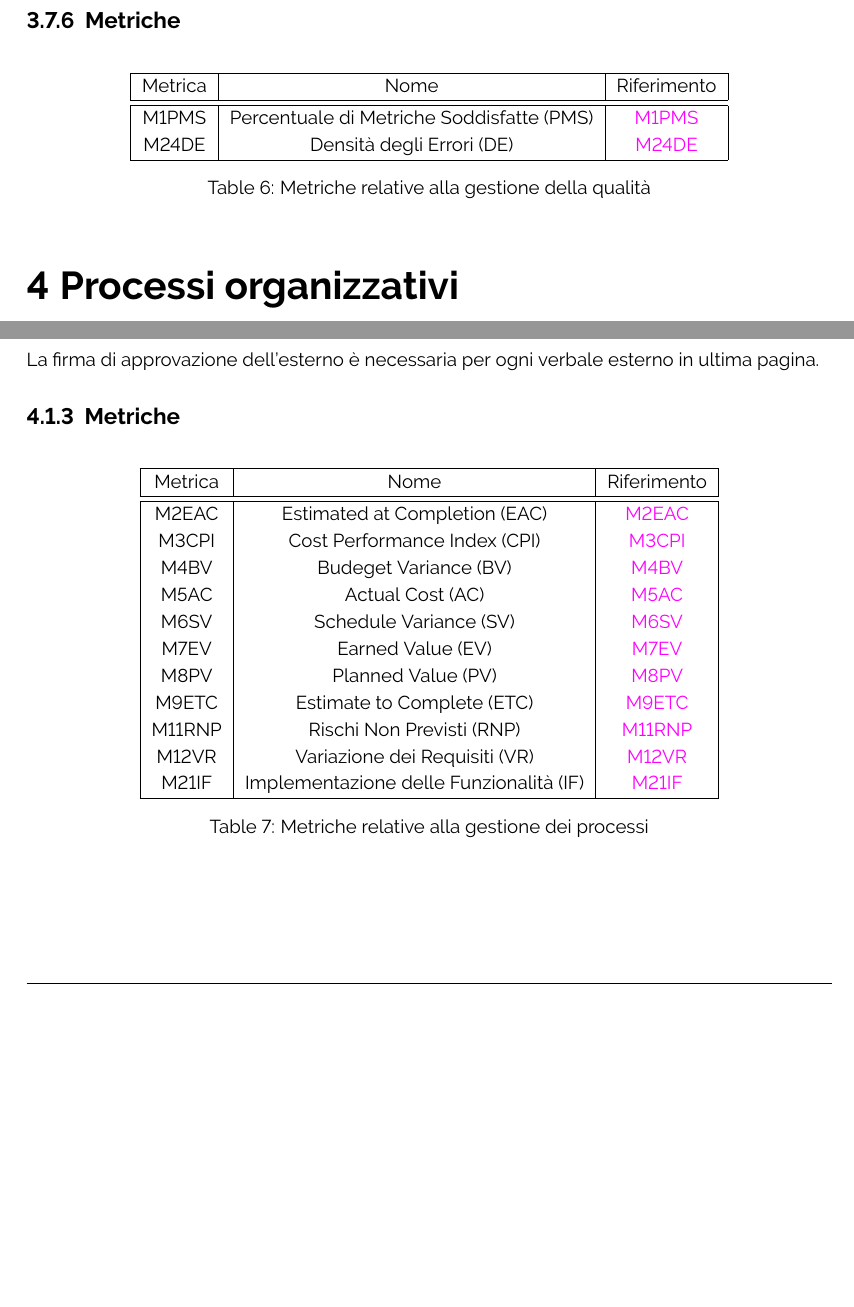
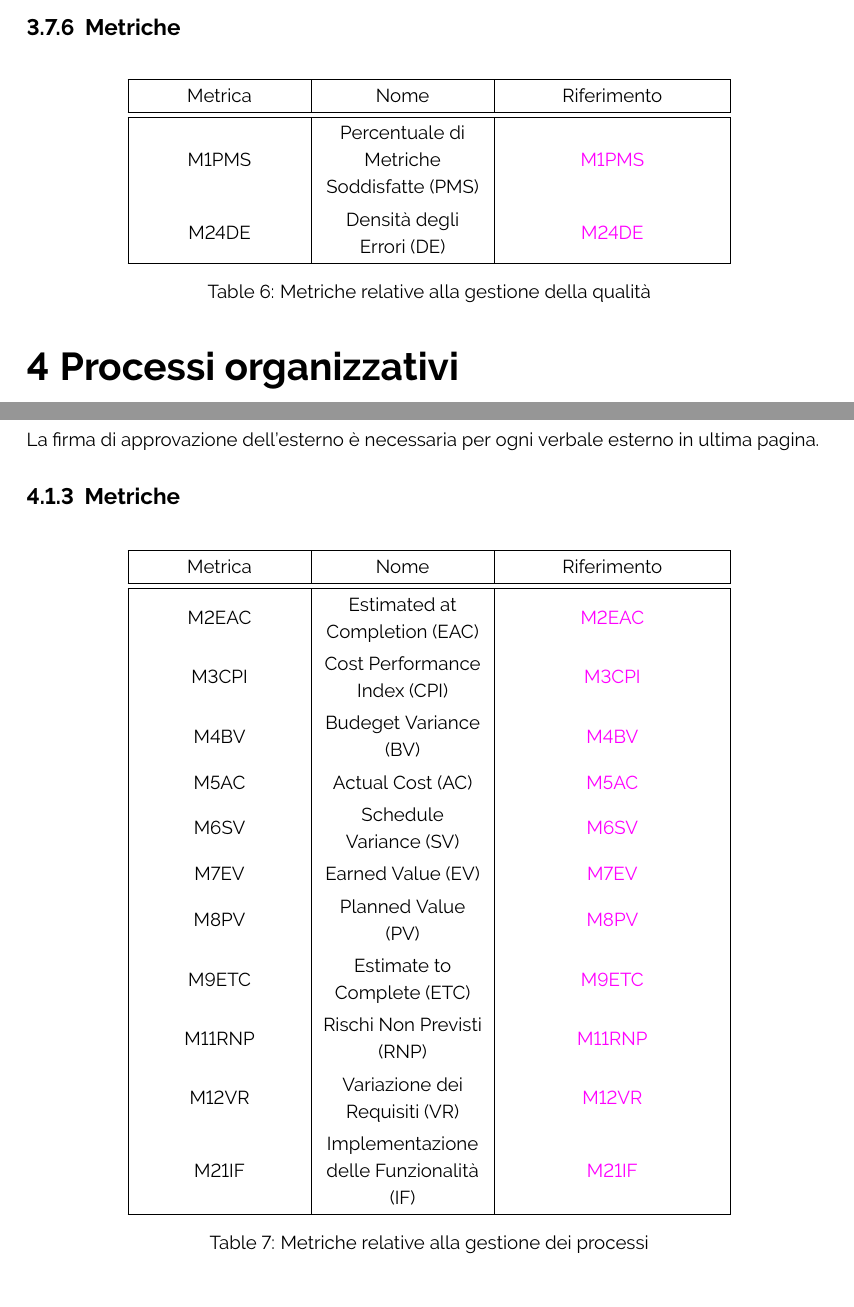
Before and after one commit to ByteOps-swe/Sorgente-documenti, a LaTeX document (RTB/Norme_di_progetto_v0.6.0.tex, which reads RTB/Sottosezioni/Norme_di_progetto/Gestione_dei_processi.tex, RTB/Sottosezioni/Norme_di_progetto/Gestione_della_qualita.tex): two parts of pages 65 and 73 of 84 before the commit and two parts of pages 66 and 75 of 86 after it, joined at a grey line, cut so that both start at the same text, the shorter picture padded with empty space. Compiled offline with pdfLaTeX.

Commit message:
Migliorie tabelle

```diff
--- a/RTB/Sottosezioni/Norme_di_progetto/Gestione_dei_processi.tex
+++ b/RTB/Sottosezioni/Norme_di_progetto/Gestione_dei_processi.tex
@@ -215,9 +215,9 @@ Le linee guida per la redazione dei verbali esterni sono reperibili alla sezione
 La firma di approvazione dell'esterno è necessaria per ogni verbale esterno in ultima pagina.
 
 \subsubsection{Metriche}
-\begin{table}[h]
+\begin{table}[H]
   \centering
-  \begin{tabular}{|c|c|c|}
+  \begin{tabular}{|C{3cm}|C{3cm}|C{4cm}|}
   \hline
   Metrica & Nome & Riferimento \\
   \hline \hline
--- a/RTB/Sottosezioni/Norme_di_progetto/Gestione_della_qualita.tex
+++ b/RTB/Sottosezioni/Norme_di_progetto/Gestione_della_qualita.tex
@@ -70,9 +70,9 @@ Per ciascuna metrica nel documento "Piano di Qualifica" vengono definiti in form
 \end{itemize}
 
 \subsubsection{Metriche}
-\begin{table}[h]
+\begin{table}[H]
     \centering
-    \begin{tabular}{|c|c|c|}
+    \begin{tabular}{|C{3cm}|C{3cm}|C{4cm}|}
     \hline
     Metrica & Nome & Riferimento \\
     \hline \hline
```
Also changed, not shown: RTB/Sottosezioni/Norme_di_progetto/Sviluppo.tex (+5 -5 lines).
